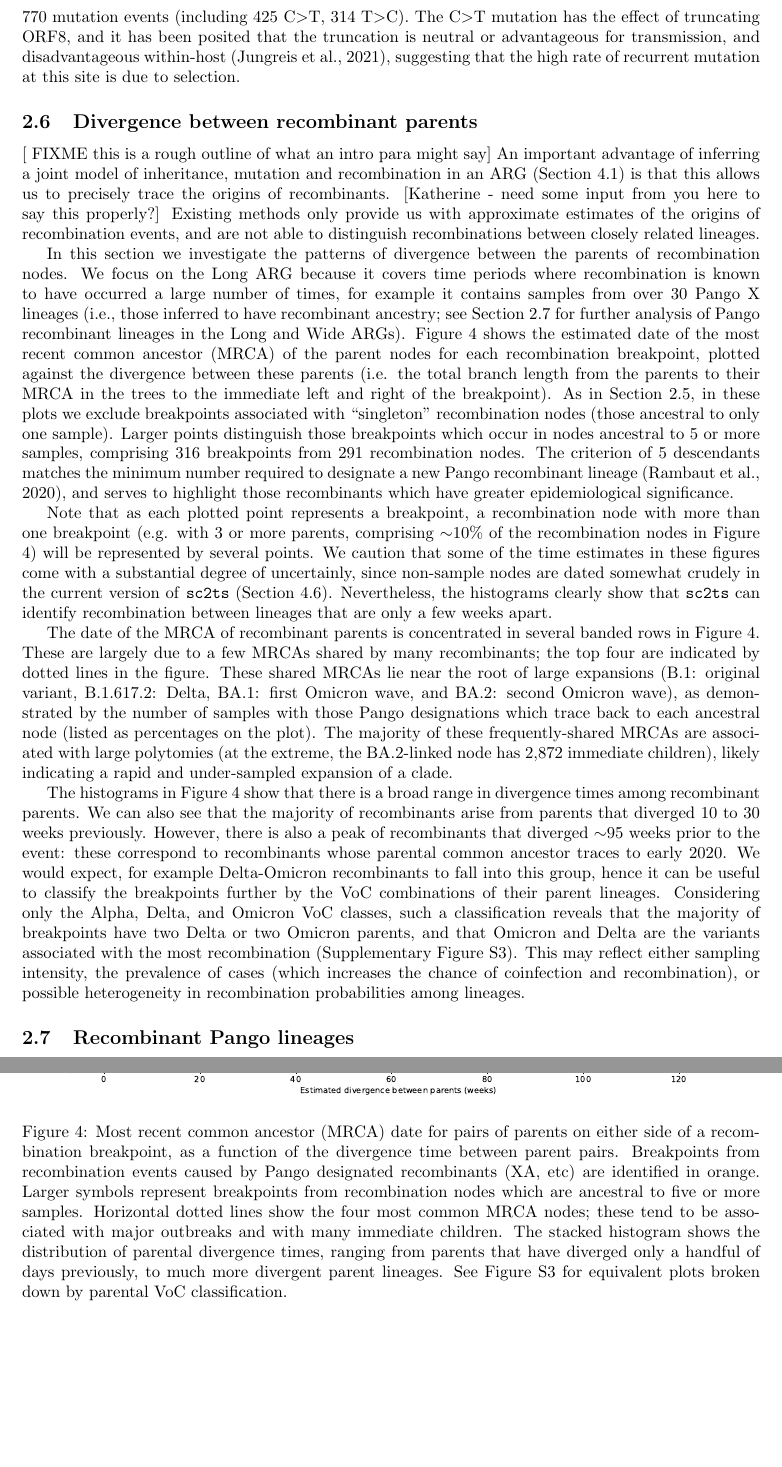
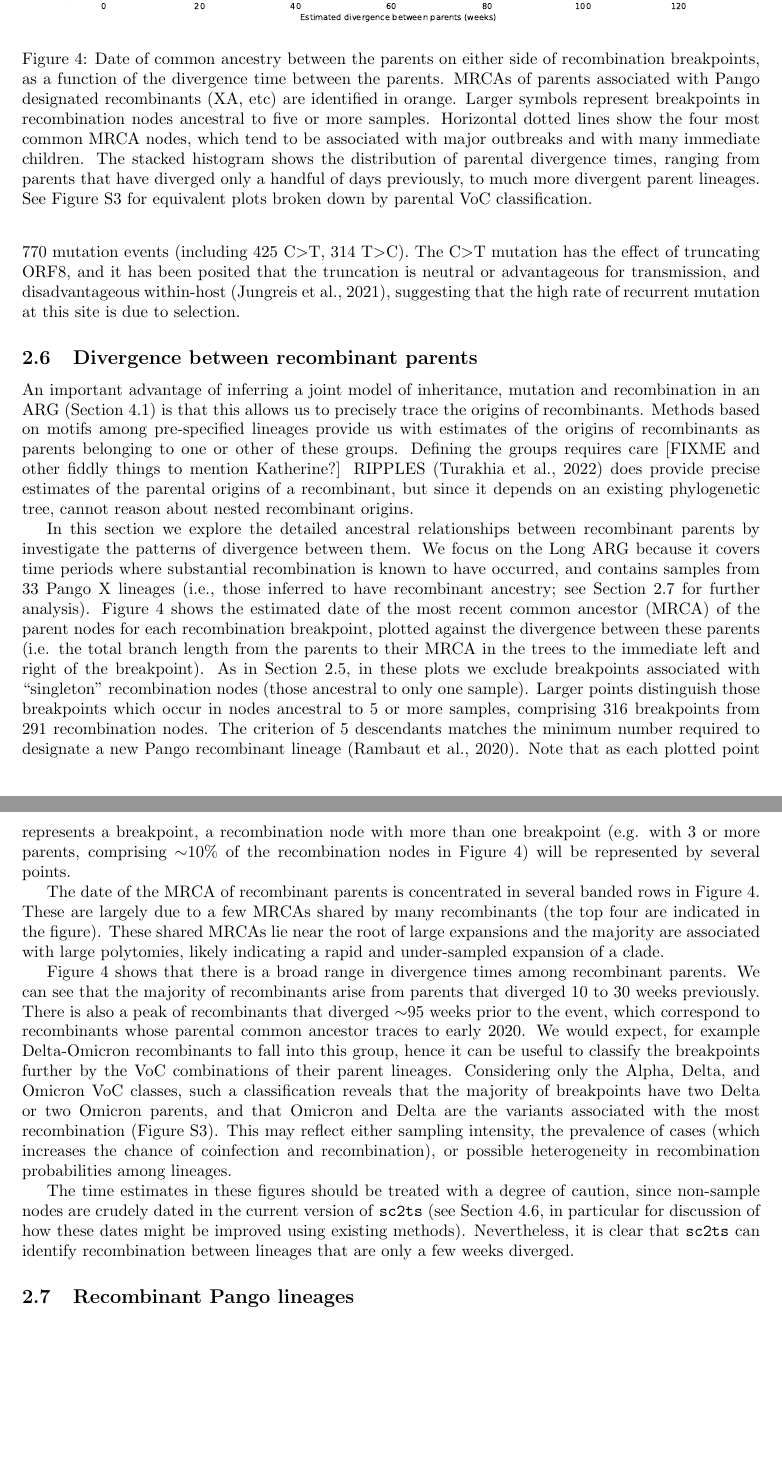
Before and after one commit to jeromekelleher/sc2ts-paper, a LaTeX paper (paper.tex): two parts of pages 10 and 11 of 40 before the commit and two parts of pages 10 and 11 of 39 after it, joined at a grey line, cut so that both start at the same text, the shorter picture padded with empty space. Compiled offline with pdfLaTeX.

Commit message:
pass through divergence section

```diff
--- a/paper.tex
+++ b/paper.tex
@@ -753,28 +753,48 @@ at this site is due to selection.
 \subsection{Divergence between recombinant parents}
 \label{sec:parent_divergence}
 % Paragraph 1, what does all this mean?
-
 % Purpose of this paragraph - remind the reader that we can only do this
 % sort of things because we have an ARG, and we can do  this at a far
 % greater level of granularity than existing methods.
-[ FIXME this is a rough outline of what an intro para might say]
 An important advantage of inferring a joint model of inheritance,
 mutation and recombination in an ARG (Section~\ref{sec:args})
 is that this allows us to precisely trace the origins of recombinants.
-[Katherine - need some input from you here to say this properly?]
-Existing methods only provide us with approximate estimates of
-the origins of recombination events, and are not able to distinguish
-recombinations between closely related lineages.
+Methods based on motifs among pre-specified lineages
+provide us with estimates of the origins of recombinants as
+parents belonging to one or other of these groups. Defining the
+groups requires care [FIXME and other fiddly things to mention Katherine?]
+RIPPLES~\citep{Turakhia2022-it} does provide precise estimates
+of the parental origins of a recombinant, but since it depends
+on an existing phylogenetic tree, cannot reason about
+nested recombinant origins.
+
+
+\begin{figure} \centering
+\includegraphics[width=\textwidth]{figures/recombination_node_mrcas.pdf}
+\caption{\label{fig:recomb_mrcas}
+Date of common ancestry between the parents on either side of recombination
+breakpoints, as a function of the divergence time between the parents.
+MRCAs of parents associated with Pango designated recombinants (XA, etc)
+are identified in orange. Larger symbols represent breakpoints in recombination
+nodes ancestral to five or more samples.
+Horizontal dotted lines show the four most common MRCA nodes,
+which tend to be associated with major outbreaks and with many immediate children.
+The stacked histogram shows the distribution of parental divergence times, ranging
+from parents that have diverged only a handful of days previously, to much more
+divergent parent lineages. See Figure~\ref{fig:recomb_mrcas_voc_breakdown}
+for equivalent plots broken down by parental VoC classification.
+}
+\end{figure}
 
 % Paragraph 2, what do we plot, specifically?
-In this section we investigate the patterns of divergence between
-the parents of recombination nodes.
+In this section we explore the detailed ancestral relationships between
+recombinant parents by investigate the patterns of divergence between
+them.
 We focus on the Long ARG because it covers time
-periods where recombination is known to have occurred
-a large number of times, for example it contains samples from over
-30 Pango X lineages (i.e., those inferred
+periods where substantial recombination is known to have occurred,
+and contains samples from 33 Pango X lineages (i.e., those inferred
 to have recombinant ancestry; see Section~\ref{sec:pango_x_lineages} for
-further analysis of Pango recombinant lineages in the Long and Wide ARGs).
+further analysis).
 Figure~\ref{fig:recomb_mrcas} shows the estimated date of the most recent
 common ancestor (MRCA) of the parent nodes for each recombination breakpoint,
 plotted against the divergence between these parents (i.e. the
@@ -787,73 +807,56 @@ Larger points distinguish those breakpoints which occur in nodes
 ancestral to 5 or more samples, comprising 316 breakpoints from
 291 recombination nodes. The criterion of 5 descendants matches the
 minimum number required to designate a new Pango recombinant lineage
-\citep{Rambaut2020-dw}, and serves to highlight those recombinants which
-have greater epidemiological significance.
-
-% that we deem to be more reliable by the measure of ``HMM consistency''.
-% We define an  in that when we compare the LS HMM results when run from
-% 5' to 3' versus 3' to 5', it gives the
-% same mutations patterns and sequence-identical 5' parents as when run 3' to 5'
+\citep{Rambaut2020-dw}.
 Note that as each plotted point represents a breakpoint, a recombination
 node with more than one breakpoint (e.g. with 3 or more parents,
 comprising ${\sim}10 \%$ of the
-recombination nodes in Figure ~\ref{fig:recomb_mrcas}) will be represented by several points.
-We caution that some of the time estimates in these figures
-come with a substantial degree of uncertainly,
-since non-sample nodes are dated somewhat crudely in the current version
-of \texttt{sc2ts} (Section~\ref{sec:node_dating}). Nevertheless, the histograms
-clearly show that \texttt{sc2ts} can identify recombination between lineages
-that are only a few weeks apart.
-
-\begin{figure} \centering
-\includegraphics[width=\textwidth]{figures/recombination_node_mrcas.pdf}
-\caption{\label{fig:recomb_mrcas}
-Most recent common ancestor (MRCA) date for pairs of parents on either side
-of a recombination breakpoint, as a function of the divergence time between parent
-pairs. Breakpoints from recombination events caused by Pango designated recombinants
-(XA, etc) are identified in orange. Larger symbols represent breakpoints from
-recombination nodes which are ancestral to five or more samples.
-Horizontal dotted lines show the four most common MRCA nodes; these
-tend to be associated with major outbreaks and with many immediate children.
-The stacked histogram shows the distribution of parental divergence times, ranging
-from parents that have diverged only a handful of days previously, to much more
-divergent parent lineages. See Figure~\ref{fig:recomb_mrcas_voc_breakdown}
-for equivalent plots broken down by parental VoC classification.
-}
-\end{figure}
+recombination nodes in
+Figure~\ref{fig:recomb_mrcas}) will be represented by several points.
 
 % Paragraph 3, what do we say about the dates/nodes of the MRCAs?
 The date of the MRCA of recombinant parents is
 concentrated in several banded rows in Figure~\ref{fig:recomb_mrcas}. These are
 largely due to a few MRCAs shared by many
-recombinants; the top four are indicated by dotted lines in the
-figure. These shared MRCAs lie near the root of large expansions
-(B.1: original variant, B.1.617.2: Delta, BA.1: first Omicron wave,
-and BA.2: second Omicron wave), as demonstrated by the number of samples with those
-Pango designations which trace back to each ancestral node (listed as
-percentages on the plot). The majority of these frequently-shared MRCAs
-are associated with large polytomies (at the extreme,
-the BA.2-linked node has 2,872 immediate children), likely
+recombinants (the top four are indicated in the figure).
+These shared MRCAs lie near the root of large expansions
+% Anyone reading this will know what these are
+% (B.1: original variant, B.1.617.2: Delta, BA.1: first Omicron wave,
+% and BA.2: second Omicron wave)
+% as demonstrated by the number of samples with those
+% Pango designations traback to each ancestral node.
+% The majority of these frequently-shared MRCAs
+and the majority are associated with large polytomies, likely
 indicating a rapid and under-sampled expansion of a clade.
 
 % Paragraph 4, what do we say about the divergence times?
-The histograms in Figure~\ref{fig:recomb_mrcas} show that there is a
+Figure~\ref{fig:recomb_mrcas} shows that there is a
 broad range in divergence times among recombinant parents.
-We can also see that the majority of recombinants arise
+We can see that the majority of recombinants arise
 from parents that diverged 10 to 30 weeks
-previously. However, there is also a peak of recombinants that diverged
-${\sim}95$ weeks prior to the event: these correspond to recombinants whose
+previously. There is also a peak of recombinants that diverged
+${\sim}95$ weeks prior to the event, which correspond to recombinants whose
 parental common ancestor traces to early 2020. We would expect, for example
 Delta-Omicron recombinants to fall into this group, hence it can be
 useful to classify the breakpoints further by the VoC combinations of their
 parent lineages. Considering only the Alpha, Delta, and Omicron VoC classes,
 such a classification reveals that the majority of breakpoints have two Delta or
 two Omicron parents, and that Omicron and Delta are the variants associated
-with the most recombination (Supplementary Figure~\ref{fig:recomb_mrcas_voc_breakdown}).
+with the most recombination (Figure~\ref{fig:recomb_mrcas_voc_breakdown}).
 This may reflect either sampling intensity, the
 prevalence of cases (which increases the
 chance of coinfection and recombination), or possible heterogeneity in
 recombination probabilities among lineages.
+
+The time estimates in these figures should be
+treated with a degree of caution,
+since non-sample nodes are crudely dated in the current version
+of \texttt{sc2ts} (see Section~\ref{sec:node_dating}, in particular
+for discussion of how these dates might be improved using existing
+methods).
+Nevertheless, it is clear
+that \texttt{sc2ts} can identify recombination between lineages
+that are only a few weeks diverged.
 
 \subsection{Recombinant Pango lineages}
 \label{sec:pango_x_lineages}
```
Also changed, not shown: paper.bib (+1 -1 lines).
